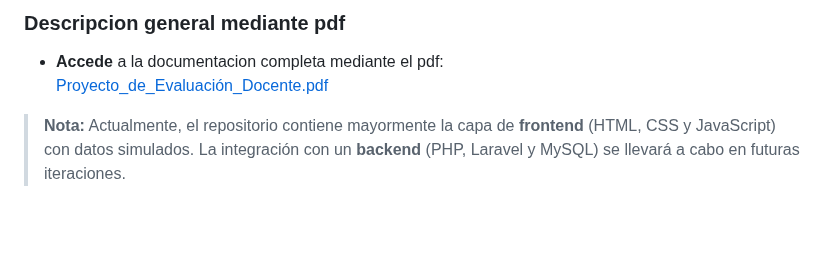
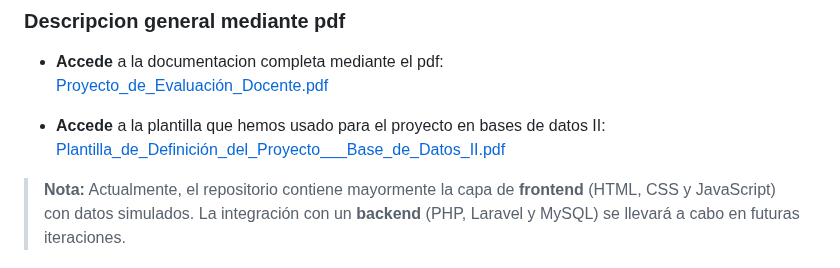
Before and after one commit to SLarkZ01/Proyecto_Evaluacion_Docente, a Markdown page: README.md, the part around the change. GitHub-like rendering; blank space fills up the shorter version.

Commit message:
implementacion de la plantilla del proyecto en bases de datos II

```diff
--- a/README.md
+++ b/README.md
@@ -33,6 +33,9 @@ El **Proyecto Evaluación Docente** busca optimizar el proceso de evaluación de
 
 - **Accede** a la documentacion completa mediante el pdf:
   [Proyecto_de_Evaluación_Docente.pdf](Documentacion/Proyecto_de_Evaluación_Docente.pdf)
+
+- **Accede** a la plantilla que hemos usado para el proyecto en bases de datos II:
+  [Plantilla_de_Definición_del_Proyecto___Base_de_Datos_II.pdf](Documentacion/Plantilla_de_Definición_del_Proyecto___Base_de_Datos_II.pdf)
 
 > **Nota:** Actualmente, el repositorio contiene mayormente la capa de **frontend** (HTML, CSS y JavaScript) con datos simulados. La integración con un **backend** (PHP, Laravel y MySQL) se llevará a cabo en futuras iteraciones.
 
```
